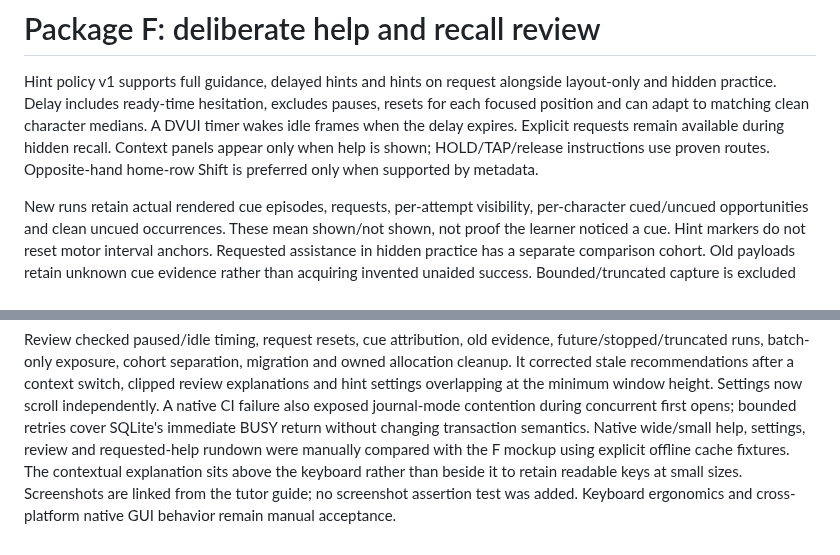
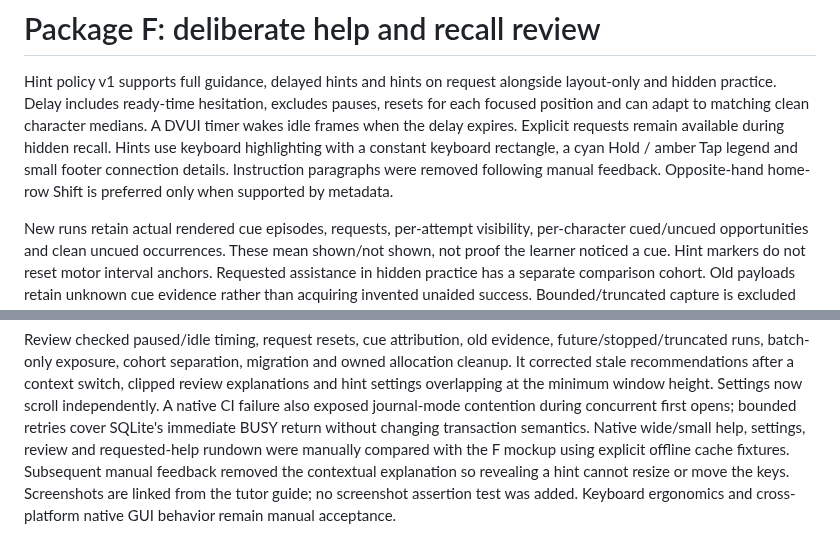
Before and after one commit to conlorz/zigmkay_companion, a Markdown page: docs/implementation/practice-help.md, 2 parts joined by grey strips. GitHub-like rendering.

```diff
--- a/docs/implementation/practice-help.md
+++ b/docs/implementation/practice-help.md
@@ -4,8 +4,10 @@ Hint policy v1 supports full guidance, delayed hints and hints on request alongs
 layout-only and hidden practice. Delay includes ready-time hesitation, excludes
 pauses, resets for each focused position and can adapt to matching clean character
 medians. A DVUI timer wakes idle frames when the delay expires. Explicit requests
-remain available during hidden recall. Context panels appear only when help is
-shown; HOLD/TAP/release instructions use proven routes. Opposite-hand home-row
+remain available during hidden recall. Hints use keyboard highlighting with a
+constant keyboard rectangle, a cyan Hold / amber Tap legend and small footer
+connection details. Instruction paragraphs were removed following manual feedback.
+Opposite-hand home-row
 Shift is preferred only when supported by metadata.
 
 New runs retain actual rendered cue episodes, requests, per-attempt visibility,
@@ -39,8 +41,8 @@ exposed journal-mode contention during concurrent first opens; bounded retries
 cover SQLite's immediate BUSY return without changing transaction semantics.
 Native wide/small help,
 settings, review and requested-help rundown were manually compared with the F
-mockup using explicit offline cache fixtures. The contextual explanation sits
-above the keyboard rather than beside it to retain readable keys at small sizes.
+mockup using explicit offline cache fixtures. Subsequent manual feedback removed
+the contextual explanation so revealing a hint cannot resize or move the keys.
 Screenshots are linked from the tutor guide; no screenshot assertion test was
 added. Keyboard ergonomics and cross-platform native GUI behavior remain manual
 acceptance.
```
Also changed, not shown: docs/typing-practice.md (+3 -2 lines), docs/screenshots/typing-practice/help-small.png, docs/screenshots/typing-practice/help-wide.png, 1 other file.
